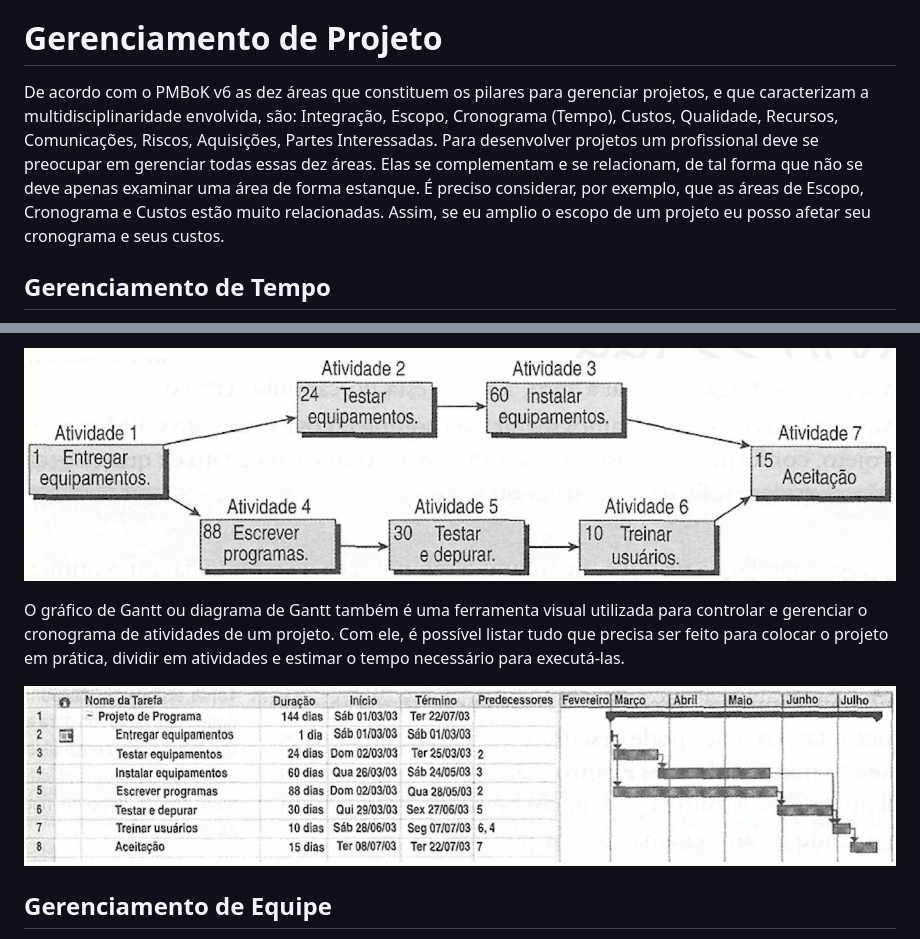
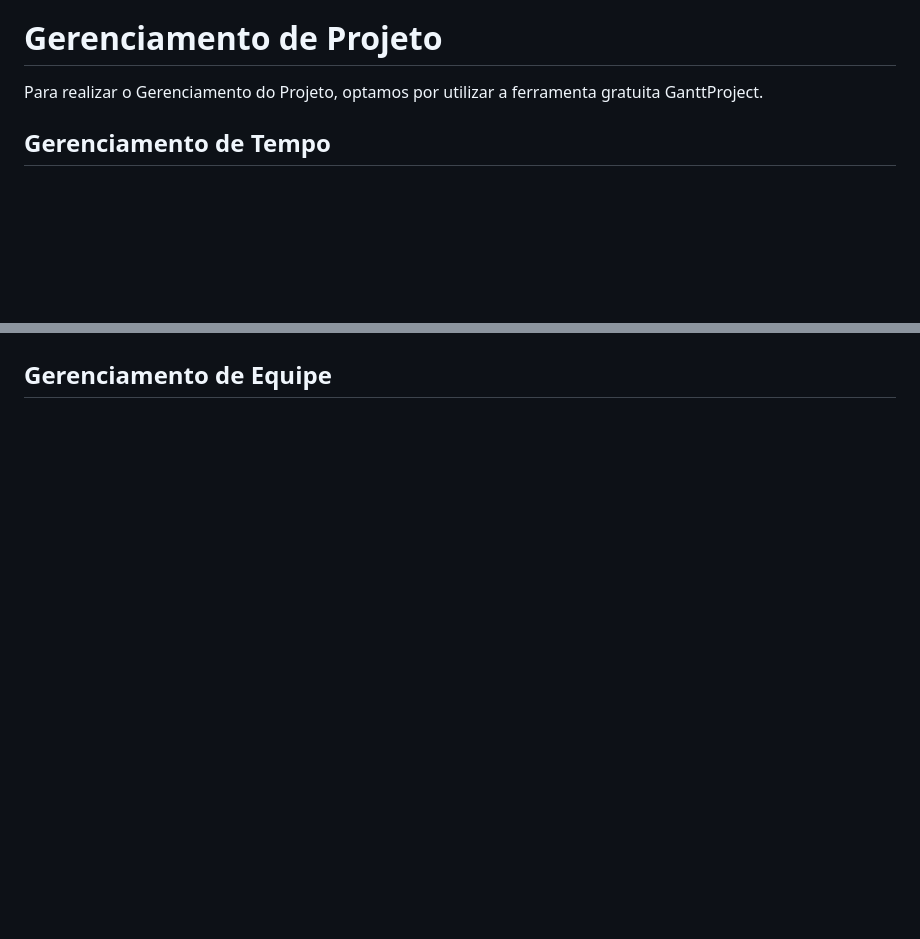
Before and after one commit to ICEI-PUC-Minas-PMV-ADS/pmv-ads-2024-1-e3-proj-mov-t6-pmv-ads-2024-1-e3-proj-versioncontrol, a Markdown page: docs/02-Especificação do Projeto.md, 2 parts joined by grey strips. GitHub-like rendering; blank space fills up the shorter version.

Commit message:
Update 02-Especificação do Projeto.md
Gerenciamento

```diff
--- a/docs/02-Especificação do Projeto.md
+++ b/docs/02-Especificação do Projeto.md
@@ -163,7 +163,7 @@ A matriz deve contemplar todos os elementos relevantes que fazem parte do sistem
 
 # Gerenciamento de Projeto
 
-De acordo com o PMBoK v6 as dez áreas que constituem os pilares para gerenciar projetos, e que caracterizam a multidisciplinaridade envolvida, são: Integração, Escopo, Cronograma (Tempo), Custos, Qualidade, Recursos, Comunicações, Riscos, Aquisições, Partes Interessadas. Para desenvolver projetos um profissional deve se preocupar em gerenciar todas essas dez áreas. Elas se complementam e se relacionam, de tal forma que não se deve apenas examinar uma área de forma estanque. É preciso considerar, por exemplo, que as áreas de Escopo, Cronograma e Custos estão muito relacionadas. Assim, se eu amplio o escopo de um projeto eu posso afetar seu cronograma e seus custos.
+Para realizar o Gerenciamento do Projeto, optamos por utilizar a ferramenta gratuita GanttProject.
 
 ## Gerenciamento de Tempo
 
@@ -171,9 +171,4 @@ Com diagramas bem organizados que permitem gerenciar o tempo nos projetos, o ger
 
-![Diagrama de rede simplificado notação francesa (método francês)](img/02-diagrama-rede-simplificado.png)
-
-O gráfico de Gantt ou diagrama de Gantt também é uma ferramenta visual utilizada para controlar e gerenciar o cronograma de atividades de um projeto. Com ele, é possível listar tudo que precisa ser feito para colocar o projeto em prática, dividir em atividades e estimar o tempo necessário para executá-las.
-
-![Gráfico de Gantt](img/02-grafico-gantt.png)
 
 ## Gerenciamento de Equipe
 
```
Also changed, not shown: other parts of docs/02-Especificação do Projeto.md (+2 -4 lines).
